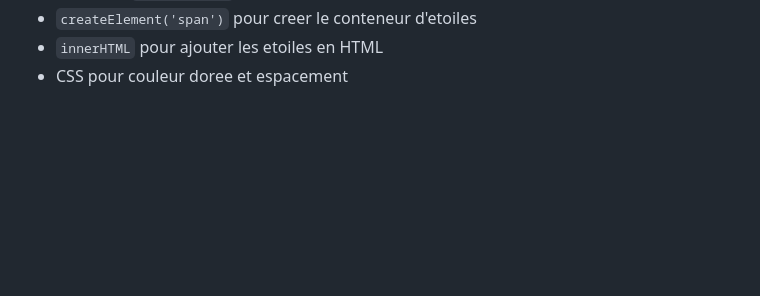
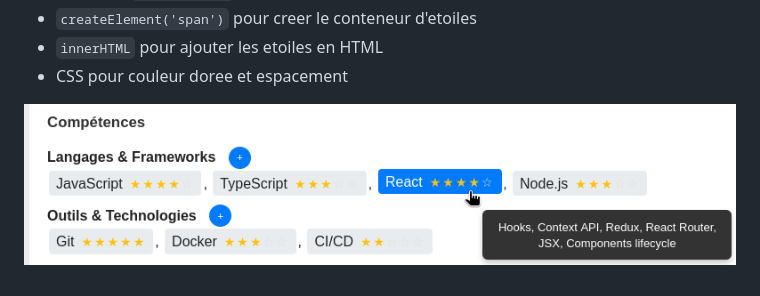
Before and after one commit to son-of-mountain/5-JS, a Markdown page: docs/README.md, the part around the change. Drawn GitHub-style; pictures changed too: docs/image-4.png (added); blank space fills up the shorter version.

Commit message:
feat: image qui montre les etoiles

```diff
--- a/docs/README.md
+++ b/docs/README.md
@@ -134,3 +134,5 @@ afficher une auto-evaluation des connaissances techniques avec un systeme d'etoi
 - `createElement('span')` pour creer le conteneur d'etoiles
 - `innerHTML` pour ajouter les etoiles en HTML
 - CSS pour couleur doree et espacement
+
+![ajout des etoiles](image-4.png)
```
